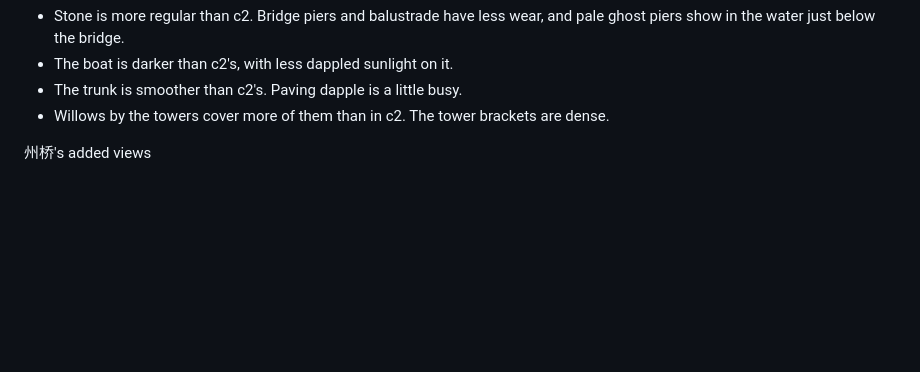
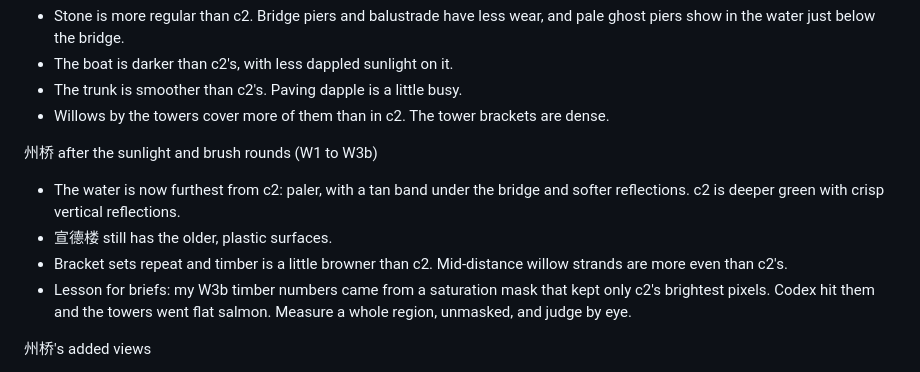
Before and after one commit to Zhuogang/Kaifeng_Prefecture, a Markdown page: docs/BACKLOG.md, the part around the change. GitHub-like rendering; blank space fills up the shorter version.

```diff
--- a/docs/BACKLOG.md
+++ b/docs/BACKLOG.md
@@ -19,6 +19,12 @@ Whole-picture
 - The boat is darker than c2's, with less dappled sunlight on it.
 - The trunk is smoother than c2's. Paving dapple is a little busy.
 - Willows by the towers cover more of them than in c2. The tower brackets are dense.
+
+州桥 after the sunlight and brush rounds (W1 to W3b)
+- The water is now furthest from c2: paler, with a tan band under the bridge and softer reflections. c2 is deeper green with crisp vertical reflections.
+- 宣德楼 still has the older, plastic surfaces.
+- Bracket sets repeat and timber is a little browner than c2. Mid-distance willow strands are more even than c2's.
+- Lesson for briefs: my W3b timber numbers came from a saturation mask that kept only c2's brightest pixels. Codex hit them and the towers went flat salmon. Measure a whole region, unmasked, and judge by eye.
 
 州桥's added views
 - These are composed shots, and they cheat. The deck willow is moved in views 2 to 7, the far bank exists only in views 4 and 5, and the extra roofs, trees and willow whips only in view 7. The cross-fade hides the changes.
```
Also changed, not shown: README.md (+1 -1 lines), docs/ROADMAP.md (+2 -1 lines), media/zhouqiao-views.jpg, media/zhouqiao.jpg, 5 other files.
